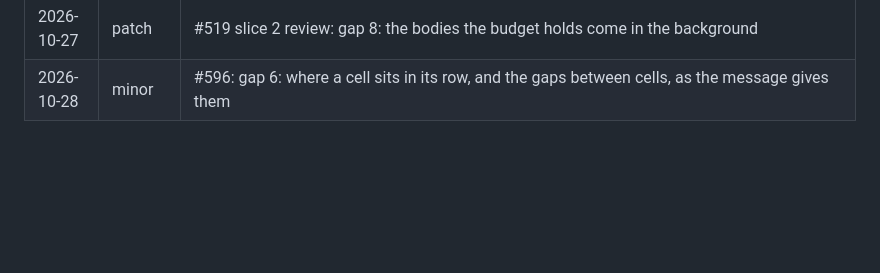
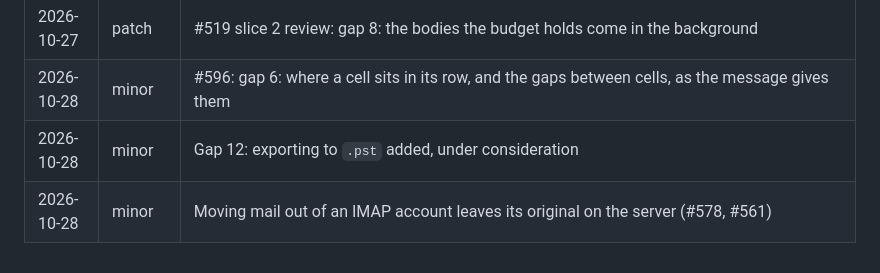
Before and after one commit to AchimGrolimund/mailcraft, a Markdown page: docs/gaps.md, the part around one of its changes. Drawn GitHub-style; blank space fills up the shorter version.

```diff
--- a/docs/gaps.md
+++ b/docs/gaps.md
@@ -171,3 +172,5 @@ this code base.
 | 2026-10-27 | minor | #519 slice 2: gap 8: a large mailbox opens faster; measured on a made-up 64,000-message mailbox |
 | 2026-10-27 | patch | #519 slice 2 review: gap 8: the bodies the budget holds come in the background |
 | 2026-10-28 | minor | #596: gap 6: where a cell sits in its row, and the gaps between cells, as the message gives them |
+| 2026-10-28 | minor | Gap 12: exporting to `.pst` added, under consideration |
+| 2026-10-28 | minor | Moving mail out of an IMAP account leaves its original on the server (#578, #561) |
```
Also changed, not shown: other parts of docs/gaps.md (+2 -1 lines).
